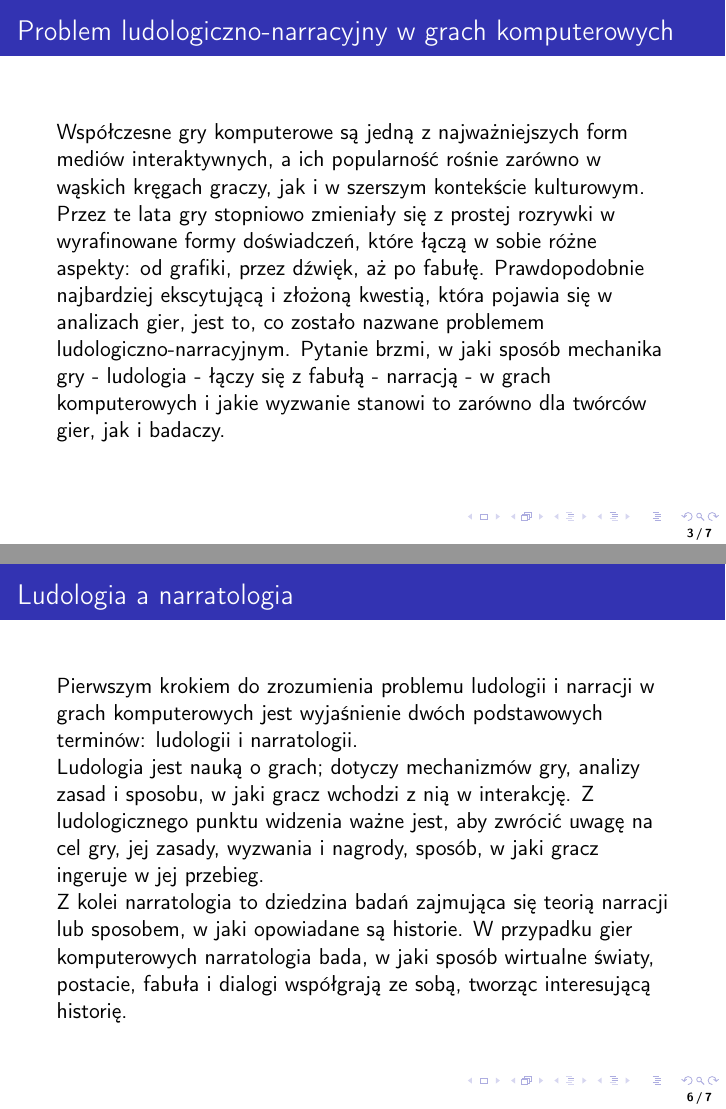
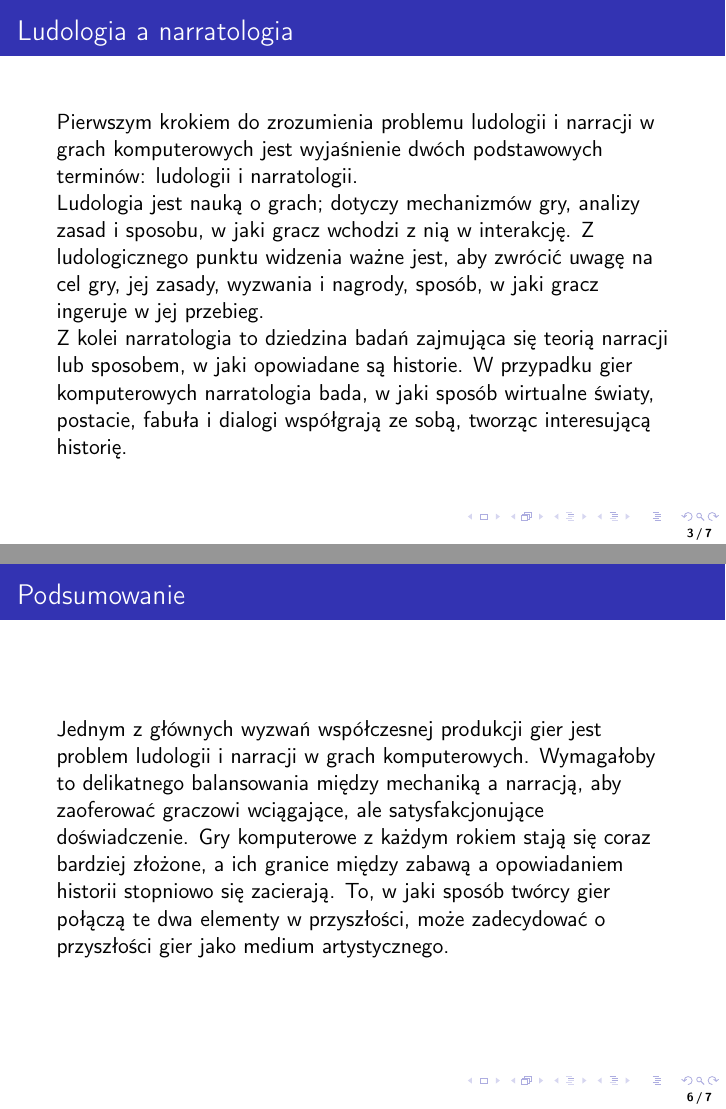
Before and after one commit to MaxThink1/hsha, LaTeX slides (main/Maksymilian Subocz_284371.tex, which reads main/Ludologia a narratologia.tex, main/Podsumowanie.tex): pages 3 and 6 of 7, joined at a grey line. Compiled offline with pdfLaTeX.

Commit message:
Add files via upload

```diff
--- a/main/Ludologia a narratologia.tex
+++ b/main/Ludologia a narratologia.tex
@@ -1,3 +1,7 @@
-\begin{frame}{Problem ludologiczno-narracyjny w grach komputerowych}
-Współczesne gry komputerowe są jedną z najważniejszych form mediów interaktywnych, a ich popularność rośnie zarówno w wąskich kręgach graczy, jak i w szerszym kontekście kulturowym. Przez te lata gry stopniowo zmieniały się z prostej rozrywki w wyrafinowane formy doświadczeń, które łączą w sobie różne aspekty: od grafiki, przez dźwięk, aż po fabułę. Prawdopodobnie najbardziej ekscytującą i złożoną kwestią, która pojawia się w analizach gier, jest to, co zostało nazwane problemem ludologiczno-narracyjnym. Pytanie brzmi, w jaki sposób mechanika gry - ludologia - łączy się z fabułą - narracją - w grach komputerowych i jakie wyzwanie stanowi to zarówno dla twórców gier, jak i badaczy.
+\begin{frame}{Ludologia a narratologia}
+Pierwszym krokiem do zrozumienia problemu ludologii i narracji w grach komputerowych jest wyjaśnienie dwóch podstawowych terminów: ludologii i narratologii.
+
+Ludologia jest nauką o grach; dotyczy mechanizmów gry, analizy zasad i sposobu, w jaki gracz wchodzi z nią w interakcję. Z ludologicznego punktu widzenia ważne jest, aby zwrócić uwagę na cel gry, jej zasady, wyzwania i nagrody, sposób, w jaki gracz ingeruje w jej przebieg.
+
+Z kolei narratologia to dziedzina badań zajmująca się teorią narracji lub sposobem, w jaki opowiadane są historie. W przypadku gier komputerowych narratologia bada, w jaki sposób wirtualne światy, postacie, fabuła i dialogi współgrają ze sobą, tworząc interesującą historię.
 \end{frame}
--- a/main/Podsumowanie.tex
+++ b/main/Podsumowanie.tex
@@ -1,8 +1,4 @@
-\begin{frame}{Ludologia a narratologia}
-Pierwszym krokiem do zrozumienia problemu ludologii i narracji w grach komputerowych jest wyjaśnienie dwóch podstawowych terminów: ludologii i narratologii.
-
-Ludologia jest nauką o grach; dotyczy mechanizmów gry, analizy zasad i sposobu, w jaki gracz wchodzi z nią w interakcję. Z ludologicznego punktu widzenia ważne jest, aby zwrócić uwagę na cel gry, jej zasady, wyzwania i nagrody, sposób, w jaki gracz ingeruje w jej przebieg.
-
-Z kolei narratologia to dziedzina badań zajmująca się teorią narracji lub sposobem, w jaki opowiadane są historie. W przypadku gier komputerowych narratologia bada, w jaki sposób wirtualne światy, postacie, fabuła i dialogi współgrają ze sobą, tworząc interesującą historię.
+\begin{frame}{Podsumowanie}
+Jednym z głównych wyzwań współczesnej produkcji gier jest problem ludologii i narracji w grach komputerowych. Wymagałoby to delikatnego balansowania między mechaniką a narracją, aby zaoferować graczowi wciągające, ale satysfakcjonujące doświadczenie. Gry komputerowe z każdym rokiem stają się coraz bardziej złożone, a ich granice między zabawą a opowiadaniem historii stopniowo się zacierają. To, w jaki sposób twórcy gier połączą te dwa elementy w przyszłości, może zadecydować o przyszłości gier jako medium artystycznego.
 
 \end{frame}
```
Also changed, not shown: main/Problem ludologiczno-narracyjny w grach komputerowych.tex (+1 -1 lines).
